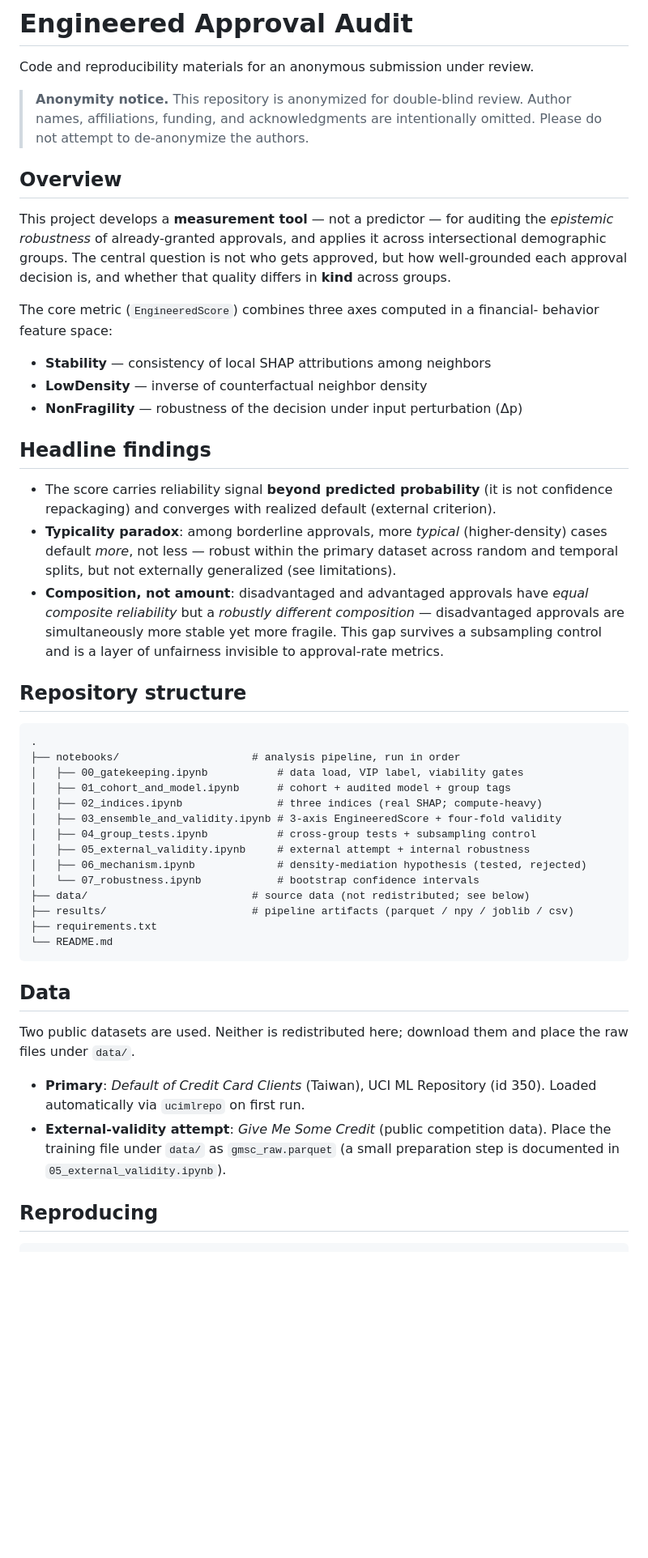
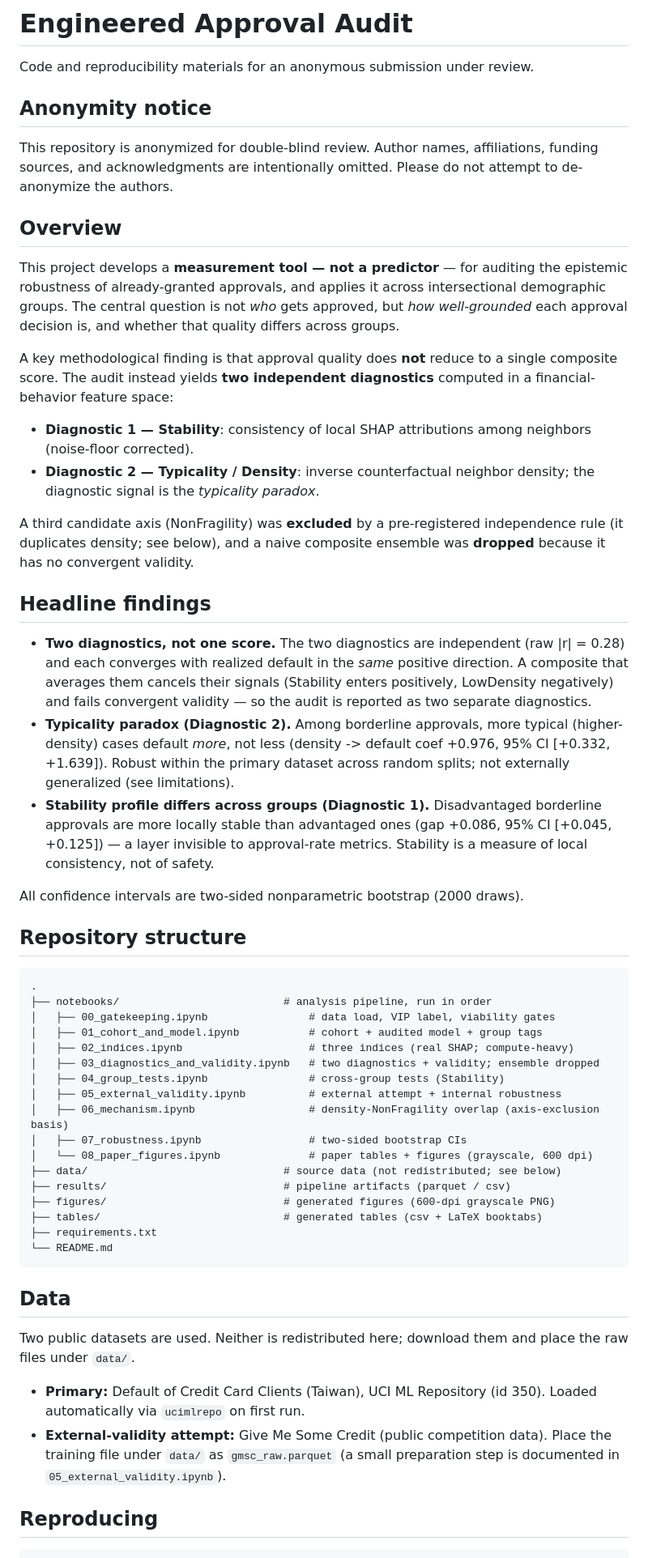
Before and after one commit to miyang0628/engineered-approval-audit, a Markdown page: README.md, the part around one of its changes. Shown at 81% size. Rendered like a GitHub page; blank space fills up the shorter version.

````diff
--- a/README.md
+++ b/README.md
@@ -2,52 +2,70 @@
 
 Code and reproducibility materials for an anonymous submission under review.
 
-> **Anonymity notice.** This repository is anonymized for double-blind review.
-> Author names, affiliations, funding, and acknowledgments are intentionally omitted.
-> Please do not attempt to de-anonymize the authors.
+## Anonymity notice
+
+This repository is anonymized for double-blind review. Author names,
+affiliations, funding sources, and acknowledgments are intentionally omitted.
+Please do not attempt to de-anonymize the authors.
 
 ## Overview
 
-This project develops a **measurement tool** — not a predictor — for auditing the
-*epistemic robustness* of already-granted approvals, and applies it across
-intersectional demographic groups. The central question is not who gets approved,
-but how well-grounded each approval decision is, and whether that quality differs
-in **kind** across groups.
+This project develops a **measurement tool — not a predictor** — for auditing
+the epistemic robustness of already-granted approvals, and applies it across
+intersectional demographic groups. The central question is not *who* gets
+approved, but *how well-grounded* each approval decision is, and whether that
+quality differs across groups.
 
-The core metric (`EngineeredScore`) combines three axes computed in a financial-
-behavior feature space:
+A key methodological finding is that approval quality does **not** reduce to a
+single composite score. The audit instead yields **two independent diagnostics**
+computed in a financial-behavior feature space:
 
-- **Stability** — consistency of local SHAP attributions among neighbors
-- **LowDensity** — inverse of counterfactual neighbor density
-- **NonFragility** — robustness of the decision under input perturbation (Δp)
+* **Diagnostic 1 — Stability**: consistency of local SHAP attributions among
+  neighbors (noise-floor corrected).
+* **Diagnostic 2 — Typicality / Density**: inverse counterfactual neighbor
+  density; the diagnostic signal is the *typicality paradox*.
+
+A third candidate axis (NonFragility) was **excluded** by a pre-registered
+independence rule (it duplicates density; see below), and a naive composite
+ensemble was **dropped** because it has no convergent validity.
 
 ## Headline findings
 
-- The score carries reliability signal **beyond predicted probability** (it is not
-  confidence repackaging) and converges with realized default (external criterion).
-- **Typicality paradox**: among borderline approvals, more *typical* (higher-density)
-  cases default *more*, not less — robust within the primary dataset across random
-  and temporal splits, but not externally generalized (see limitations).
-- **Composition, not amount**: disadvantaged and advantaged approvals have
-  *equal composite reliability* but a *robustly different composition* — disadvantaged
-  approvals are simultaneously more stable yet more fragile. This gap survives a
-  subsampling control and is a layer of unfairness invisible to approval-rate metrics.
+* **Two diagnostics, not one score.** The two diagnostics are independent
+  (raw |r| = 0.28) and each converges with realized default in the *same*
+  positive direction. A composite that averages them cancels their signals
+  (Stability enters positively, LowDensity negatively) and fails convergent
+  validity — so the audit is reported as two separate diagnostics.
+* **Typicality paradox (Diagnostic 2).** Among borderline approvals, more
+  typical (higher-density) cases default *more*, not less
+  (density -> default coef +0.976, 95% CI [+0.332, +1.639]). Robust within the
+  primary dataset across random splits; not externally generalized (see
+  limitations).
+* **Stability profile differs across groups (Diagnostic 1).** Disadvantaged
+  borderline approvals are more locally stable than advantaged ones
+  (gap +0.086, 95% CI [+0.045, +0.125]) — a layer invisible to approval-rate
+  metrics. Stability is a measure of local consistency, not of safety.
+
+All confidence intervals are two-sided nonparametric bootstrap (2000 draws).
 
 ## Repository structure
 
 ```
 .
-├── notebooks/                     # analysis pipeline, run in order
-│   ├── 00_gatekeeping.ipynb           # data load, VIP label, viability gates
-│   ├── 01_cohort_and_model.ipynb      # cohort + audited model + group tags
-│   ├── 02_indices.ipynb               # three indices (real SHAP; compute-heavy)
-│   ├── 03_ensemble_and_validity.ipynb # 3-axis EngineeredScore + four-fold validity
-│   ├── 04_group_tests.ipynb           # cross-group tests + subsampling control
-│   ├── 05_external_validity.ipynb     # external attempt + internal robustness
-│   ├── 06_mechanism.ipynb             # density-mediation hypothesis (tested, rejected)
-│   └── 07_robustness.ipynb            # bootstrap confidence intervals
-├── data/                          # source data (not redistributed; see below)
-├── results/                       # pipeline artifacts (parquet / npy / joblib / csv)
+├── notebooks/                          # analysis pipeline, run in order
+│   ├── 00_gatekeeping.ipynb                # data load, VIP label, viability gates
+│   ├── 01_cohort_and_model.ipynb           # cohort + audited model + group tags
+│   ├── 02_indices.ipynb                    # three indices (real SHAP; compute-heavy)
+│   ├── 03_diagnostics_and_validity.ipynb   # two diagnostics + validity; ensemble dropped
+│   ├── 04_group_tests.ipynb                # cross-group tests (Stability)
+│   ├── 05_external_validity.ipynb          # external attempt + internal robustness
+│   ├── 06_mechanism.ipynb                  # density-NonFragility overlap (axis-exclusion basis)
+│   ├── 07_robustness.ipynb                 # two-sided bootstrap CIs
+│   └── 08_paper_figures.ipynb              # paper tables + figures (grayscale, 600 dpi)
+├── data/                               # source data (not redistributed; see below)
+├── results/                            # pipeline artifacts (parquet / csv)
+├── figures/                            # generated figures (600-dpi grayscale PNG)
+├── tables/                             # generated tables (csv + LaTeX booktabs)
 ├── requirements.txt
 └── README.md
 ```
@@ -57,11 +75,11 @@ behavior feature space:
 Two public datasets are used. Neither is redistributed here; download them and
 place the raw files under `data/`.
 
-- **Primary**: *Default of Credit Card Clients* (Taiwan), UCI ML Repository
+* **Primary:** Default of Credit Card Clients (Taiwan), UCI ML Repository
   (id 350). Loaded automatically via `ucimlrepo` on first run.
-- **External-validity attempt**: *Give Me Some Credit* (public competition data).
-  Place the training file under `data/` as `gmsc_raw.parquet` (a small preparation
-  step is documented in `05_external_validity.ipynb`).
+* **External-validity attempt:** Give Me Some Credit (public competition data).
+  Place the training file under `data/` as `gmsc_raw.parquet` (a small
+  preparation step is documented in `05_external_validity.ipynb`).
 
 ## Reproducing
 
````
Also changed, not shown: other parts of README.md (+29 -9 lines).
